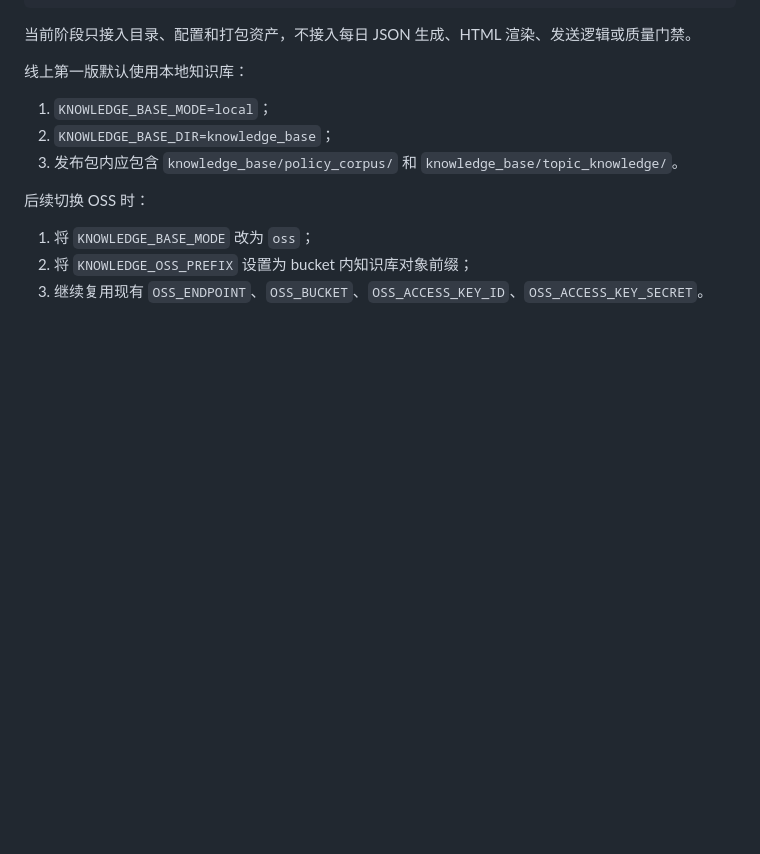
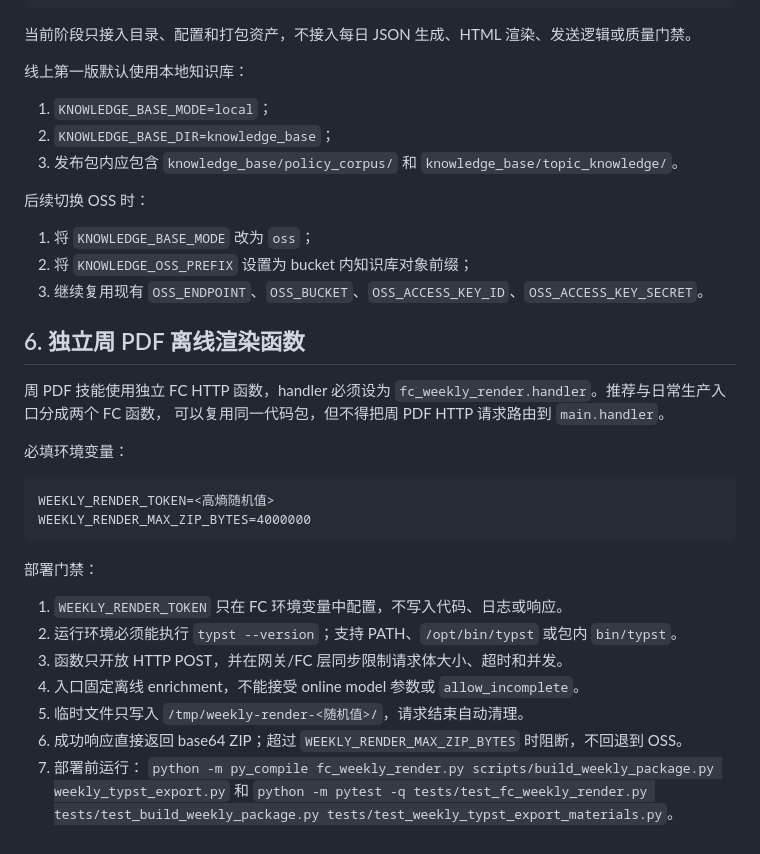
Before and after one commit to Ervebreak/gongkao-daily-mail, a Markdown page: content_harness/deployment_rules.md, the part around the change. GitHub-like rendering; blank space fills up the shorter version.

Commit message:
Add FC weekly render deployment gates

````diff
--- a/content_harness/deployment_rules.md
+++ b/content_harness/deployment_rules.md
@@ -123,3 +123,29 @@ KNOWLEDGE_OSS_PREFIX=
 1. 将 `KNOWLEDGE_BASE_MODE` 改为 `oss`；
 2. 将 `KNOWLEDGE_OSS_PREFIX` 设置为 bucket 内知识库对象前缀；
 3. 继续复用现有 `OSS_ENDPOINT`、`OSS_BUCKET`、`OSS_ACCESS_KEY_ID`、`OSS_ACCESS_KEY_SECRET`。
+
+
+## 6. 独立周 PDF 离线渲染函数
+
+周 PDF 技能使用独立 FC HTTP 函数，handler 必须设为
+`fc_weekly_render.handler`。推荐与日常生产入口分成两个 FC 函数，
+可以复用同一代码包，但不得把周 PDF HTTP 请求路由到 `main.handler`。
+
+必填环境变量：
+
+```text
+WEEKLY_RENDER_TOKEN=<高熵随机值>
+WEEKLY_RENDER_MAX_ZIP_BYTES=4000000
+```
+
+部署门禁：
+
+1. `WEEKLY_RENDER_TOKEN` 只在 FC 环境变量中配置，不写入代码、日志或响应。
+2. 运行环境必须能执行 `typst --version`；支持 PATH、`/opt/bin/typst` 或包内 `bin/typst`。
+3. 函数只开放 HTTP POST，并在网关/FC 层同步限制请求体大小、超时和并发。
+4. 入口固定离线 enrichment，不能接受 online model 参数或 `allow_incomplete`。
+5. 临时文件只写入 `/tmp/weekly-render-<随机值>/`，请求结束自动清理。
+6. 成功响应直接返回 base64 ZIP；超过 `WEEKLY_RENDER_MAX_ZIP_BYTES` 时阻断，不回退到 OSS。
+7. 部署前运行：
+   `python -m py_compile fc_weekly_render.py scripts/build_weekly_package.py weekly_typst_export.py`
+   和 `python -m pytest -q tests/test_fc_weekly_render.py tests/test_build_weekly_package.py tests/test_weekly_typst_export_materials.py`。
````
